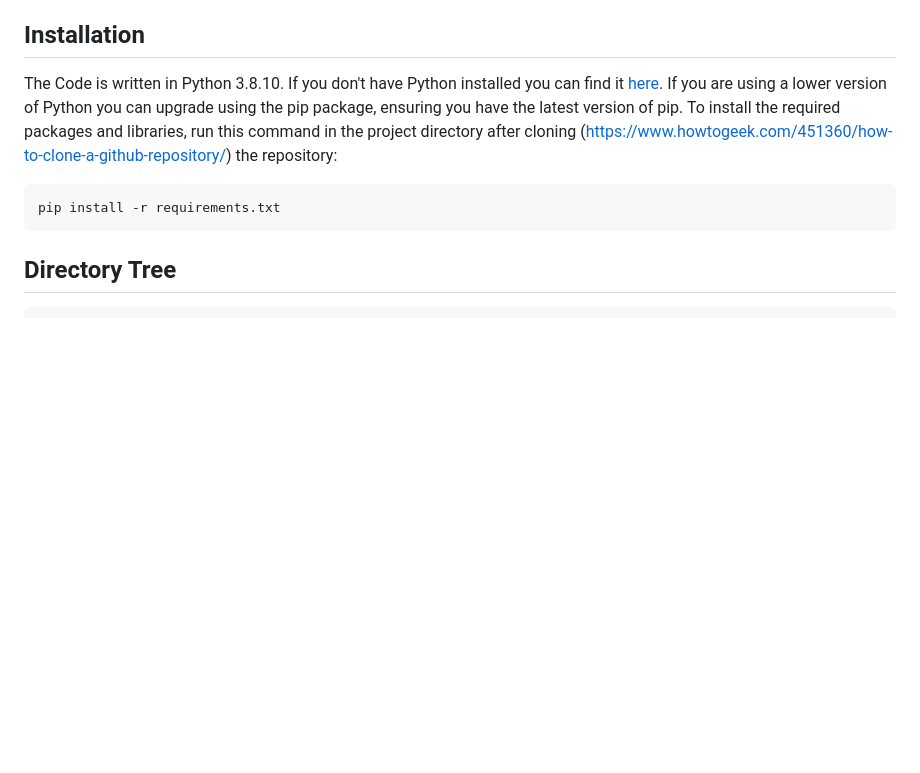
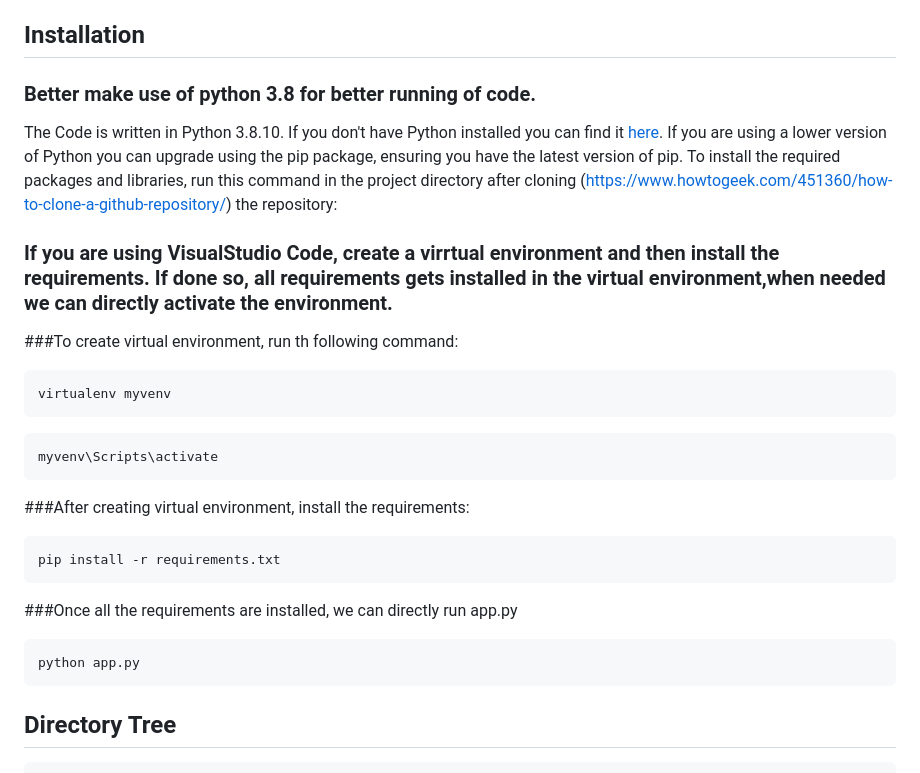
Before and after one commit to Ramkaripetti/Phishing_website_detection_using_ML-, a Markdown page: README.md, the part around the change. Rendered like a GitHub page; blank space fills up the shorter version.

````diff
--- a/README.md
+++ b/README.md
@@ -5,9 +5,23 @@ The Internet has become an indispensable part of our life, However, It also has
 
 
 ## Installation
+### Better make use of python 3.8 for better running of code.
 The Code is written in Python 3.8.10. If you don't have Python installed you can find it [here](https://www.python.org/downloads/). If you are using a lower version of Python you can upgrade using the pip package, ensuring you have the latest version of pip. To install the required packages and libraries, run this command in the project directory after cloning (https://www.howtogeek.com/451360/how-to-clone-a-github-repository/) the repository:
+### If you are using VisualStudio Code, create a virrtual environment and then install the requirements. If done so, all requirements gets installed in the virtual environment,when needed we can directly activate the environment.
+###To create virtual environment, run th following command:
+```bash
+virtualenv myvenv
+```
+```bash
+myvenv\Scripts\activate
+```
+###After creating virtual environment, install the requirements:
 ```bash
 pip install -r requirements.txt
+```
+###Once all the requirements are installed, we can directly run app.py
+```bash
+python app.py
 ```
 
 ## Directory Tree
````
